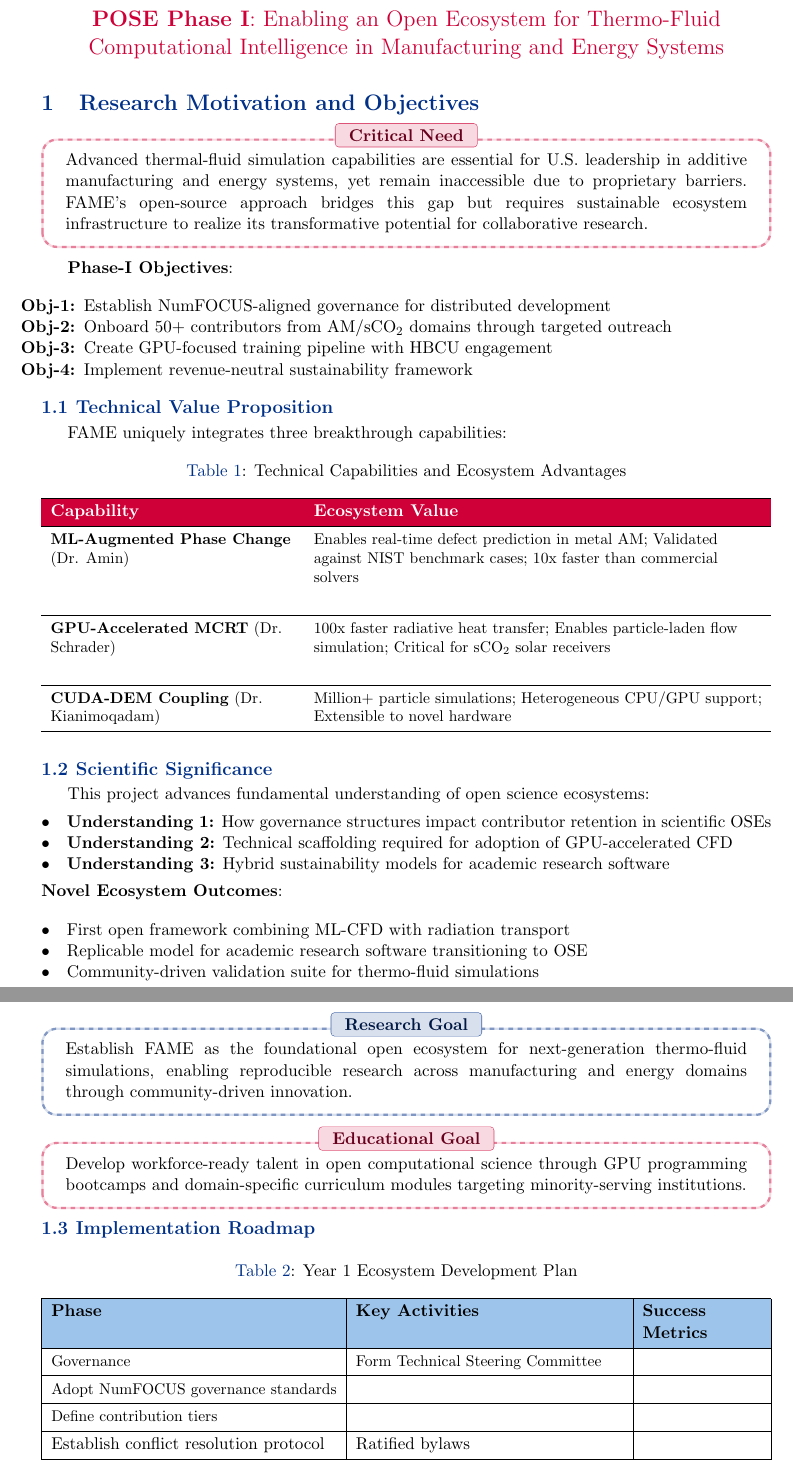
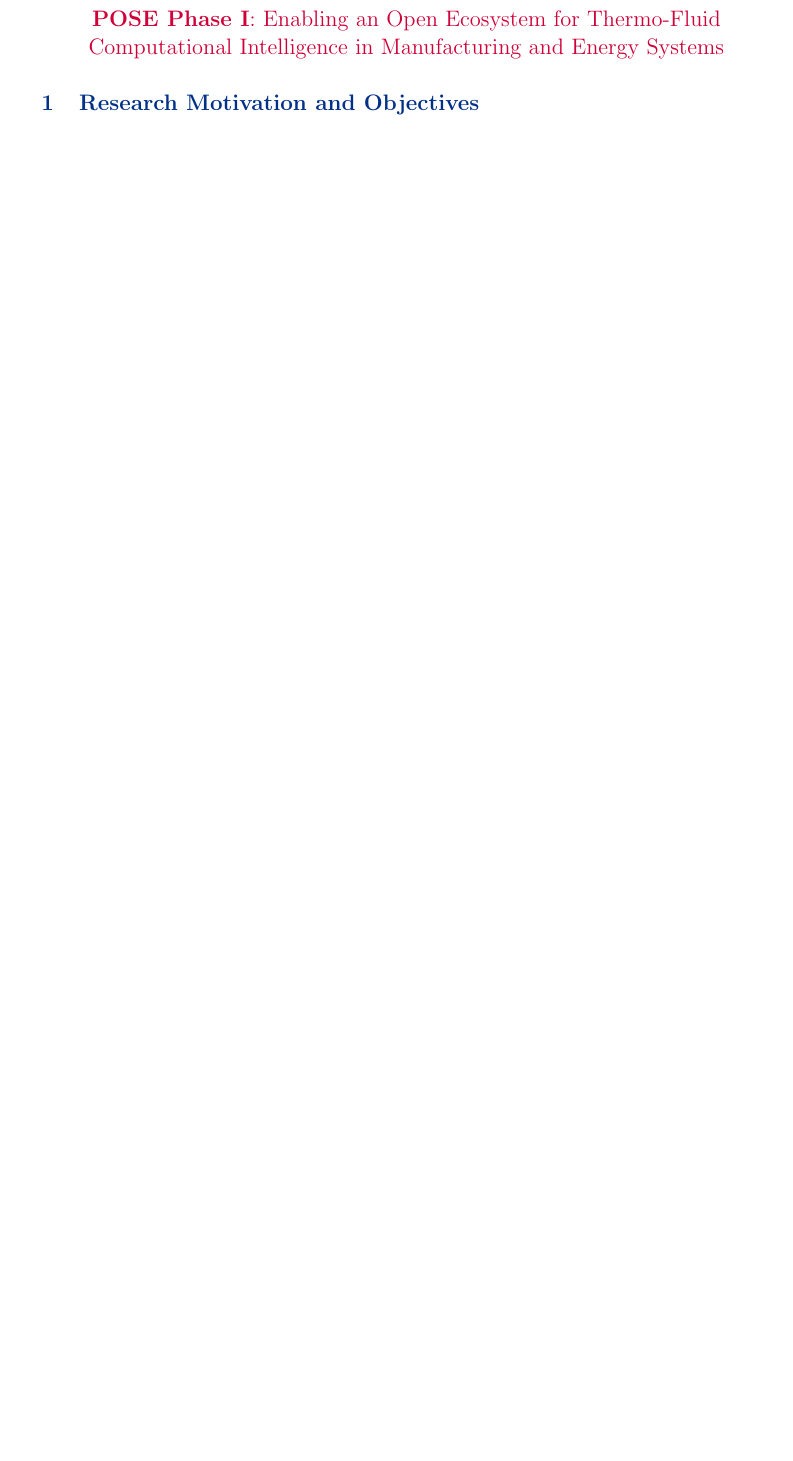
Before and after one commit to alamin-research/NSF-POSE-2025, a LaTeX document (Proposal_24.tex): two parts of pages 2 and 3 of 8 before the commit and part of page 2 of 6 after it, the two joined at a grey line, cut so that both start at the same text, the shorter picture padded with empty space. Compiled offline with pdfLaTeX.

Commit message:
reverting the changes to original

```diff
--- a/Proposal_24.tex
+++ b/Proposal_24.tex
@@ -91,103 +91,3 @@ The FAME OSE ecosystem will democritize access to advanced thermal-fluid simulat
 \maketitle
 \thispagestyle{empty} % No page numbers
 \vspace{-45pt}
-\section{Research Motivation and Objectives}
-\label{sec:intro}
-
-\begin{dashtcb}[FlyersRed]{Critical Need}[width=\linewidth]
-Advanced thermal-fluid simulation capabilities are essential for U.S. leadership in additive manufacturing and energy systems, yet remain inaccessible due to proprietary barriers. FAME's open-source approach bridges this gap but requires sustainable ecosystem infrastructure to realize its transformative potential for collaborative research.
-\end{dashtcb}
-
-\textbf{Phase-I Objectives}:
-\begin{enumerate}[label=\textbf{Obj-\arabic*:}, noitemsep]
-    \item Establish NumFOCUS-aligned governance for distributed development
-    \item Onboard 50+ contributors from AM/sCO\textsubscript{2} domains through targeted outreach
-    \item Create GPU-focused training pipeline with HBCU engagement
-    \item Implement revenue-neutral sustainability framework
-\end{enumerate}
-
-\subsection{Technical Value Proposition}
-FAME uniquely integrates three breakthrough capabilities:
-
-\begin{table}[H]
-\caption{Technical Capabilities and Ecosystem Advantages}
-\begin{tblr}{
-  colspec={X[1.2,l]X[2.2,l]},
-  row{1}={bg=FlyersRed,fg=white,font=\bfseries},
-  hlines,
-  row{2-4} = {font=\small}
-}
-Capability & Ecosystem Value \\
-\textbf{ML-Augmented Phase Change} (Dr. Amin) &
-Enables real-time defect prediction in metal AM; Validated against NIST benchmark cases; 10x faster than commercial solvers \\[15pt]
-
-\textbf{GPU-Accelerated MCRT} (Dr. Schrader) &
-100x faster radiative heat transfer; Enables particle-laden flow simulation; Critical for sCO\textsubscript{2} solar receivers \\[15pt]
-
-\textbf{CUDA-DEM Coupling} (Dr. Kianimoqadam) &
-Million+ particle simulations; Heterogeneous CPU/GPU support; Extensible to novel hardware \\
-\end{tblr}
-\end{table}
-
-\subsection{Scientific Significance}
-This project advances fundamental understanding of open science ecosystems:
-
-\vspace{-10pt}
-\begin{itemize}[label=\textbullet, align=left, labelwidth=4em, labelsep=1em, leftmargin=*,noitemsep]
-    \item \textbf{Understanding 1:} How governance structures impact contributor retention in scientific OSEs
-    \item \textbf{Understanding 2:} Technical scaffolding required for adoption of GPU-accelerated CFD
-    \item \textbf{Understanding 3:} Hybrid sustainability models for academic research software
-\end{itemize}
-
-\vspace{-10pt}
-\noindent
-\textbf{Novel Ecosystem Outcomes}:
-\begin{itemize}[label=\textbullet, align=left, labelwidth=4em, labelsep=1em, leftmargin=*,noitemsep]
-    \item First open framework combining ML-CFD with radiation transport
-    \item Replicable model for academic research software transitioning to OSE
-    \item Community-driven validation suite for thermo-fluid simulations
-\end{itemize}
-
-\begin{dashtcb}[FlyersBlue]{Research Goal}[width=\linewidth]
-Establish FAME as the foundational open ecosystem for next-generation thermo-fluid simulations, enabling reproducible research across manufacturing and energy domains through community-driven innovation.
-\end{dashtcb}
-
-\begin{dashtcb}[FlyersRed]{Educational Goal}[width=\linewidth]
-Develop workforce-ready talent in open computational science through GPU programming bootcamps and domain-specific curriculum modules targeting minority-serving institutions.
-\end{dashtcb}
-
-\subsection{Implementation Roadmap}
-\begin{table}[H]
-\caption{Year 1 Ecosystem Development Plan}
-\begin{tblr}{
-  colspec={lX[1.8]X[0.8]},
-  row{1}={bg=azure8,font=\bfseries},
-  hlines,
-  vlines,
-  row{2-4} = {font=\small}
-}
-Phase & Key Activities & Success Metrics \\
-Governance &
-Form Technical Steering Committee\\
-Adopt NumFOCUS governance standards\\
-Define contribution tiers\\
-Establish conflict resolution protocol
-&
-Ratified bylaws\\
-5+ maintainers
-\\[15pt]
-
-Community Building &
-Target 5 AM/sCO\textsubscript{2} conferences\\
-AFRL/UD hackathons\\
-Industry partnership program\\
-Contributor onboarding pipeline
-&
-100+ GitHub stars\\
-20+ external PRs
-\\[15pt]
-
-Training Pipeline &
-Modular Jupyter tutorials; GPU-CUDA bootcamps; HBCU curriculum modules (Central State University, Wilberforce University)
-& 50+ trained users; 20+ tutorial contributions \\
-\end{tblr}
@@ -208,3 +93,0 @@ Modular Jupyter tutorials; GPU-CUDA bootcamps; HBCU curriculum modules (Central
-    \text{Speedup} &= \frac{t_{\text{CPU}}}{t_{\text{GPU}}} \sim \mathcal{O}(10-100\times) \\
-    \text{Scale}   &> 10^6\ \text{particles}
-    \end{align*}
```
Also changed, not shown: Proposal_24.tex (26 more changed lines).
